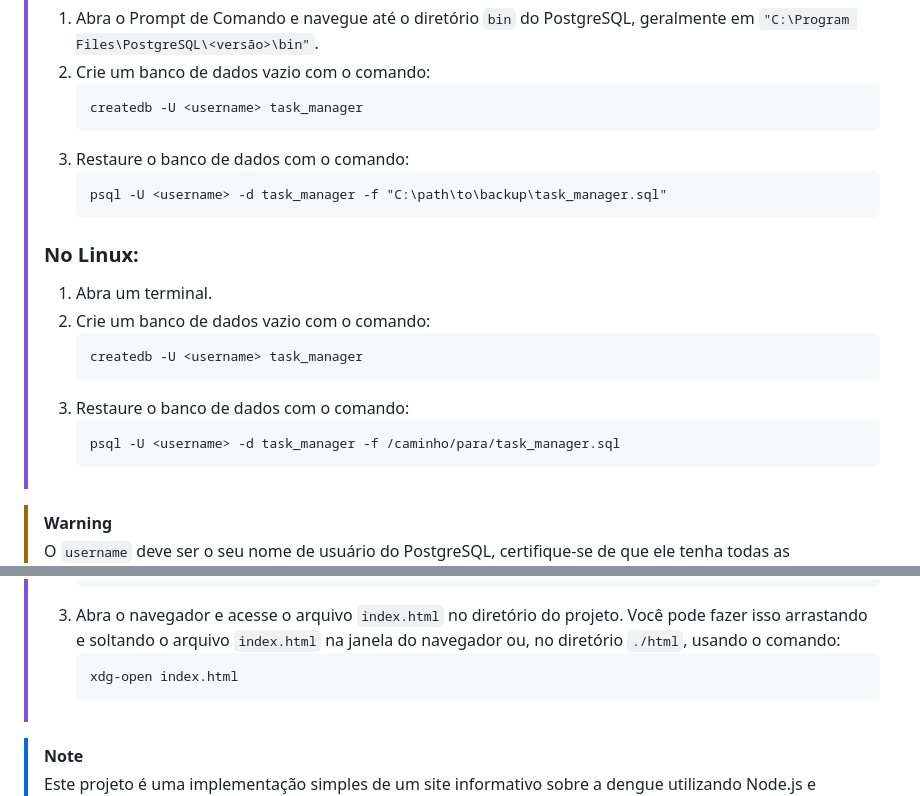
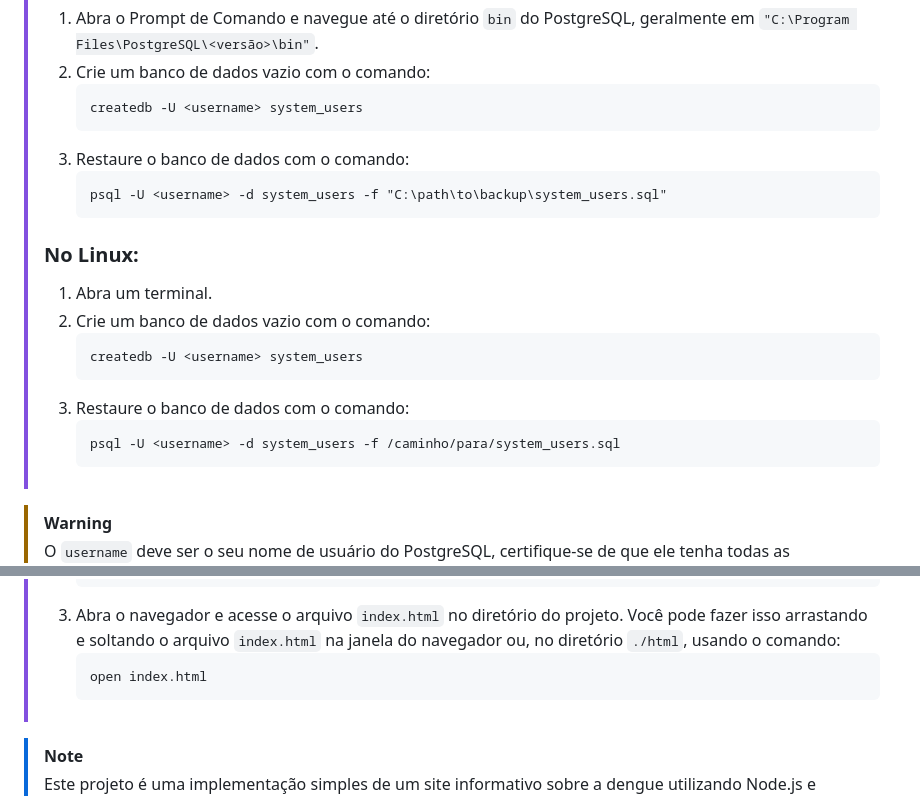
Before and after one commit to natamleao/Trabalho-Final-WEB, a Markdown page: README.md, 2 parts joined by grey strips. GitHub-like rendering.

````diff
--- a/README.md
+++ b/README.md
@@ -53,22 +53,22 @@ Ao passar o cursor sobre a foto de perfil aparcerá um botão de edição, clica
 > 1. Abra o Prompt de Comando e navegue até o diretório `bin` do PostgreSQL, geralmente em `"C:\Program Files\PostgreSQL\<versão>\bin"`.
 > 2. Crie um banco de dados vazio com o comando:
 >    ```cmd
->    createdb -U <username> task_manager
+>    createdb -U <username> system_users
 >    ```
 > 3. Restaure o banco de dados com o comando:
 >    ```cmd
->    psql -U <username> -d task_manager -f "C:\path\to\backup\task_manager.sql"
+>    psql -U <username> -d system_users -f "C:\path\to\backup\system_users.sql"
 >    ```
 >
 > ### No Linux:
 > 1. Abra um terminal.
 > 2. Crie um banco de dados vazio com o comando:
 >    ```bash
->    createdb -U <username> task_manager
+>    createdb -U <username> system_users
 >    ```
 > 3. Restaure o banco de dados com o comando:
 >    ```bash
->    psql -U <username> -d task_manager -f /caminho/para/task_manager.sql
+>    psql -U <username> -d system_users -f /caminho/para/system_users.sql
 >    ```
 
 > [!WARNING]
@@ -95,7 +95,7 @@ Ao passar o cursor sobre a foto de perfil aparcerá um botão de edição, clica
 >    ```
 > 3. Abra o navegador e acesse o arquivo `index.html` no diretório do projeto. Você pode fazer isso arrastando e soltando o arquivo `index.html` na janela do navegador ou, no diretório `./html`, usando o comando:
 >    ```bash
->    xdg-open index.html
+>    open index.html
 >    ```
 
 > [!NOTE]
````
